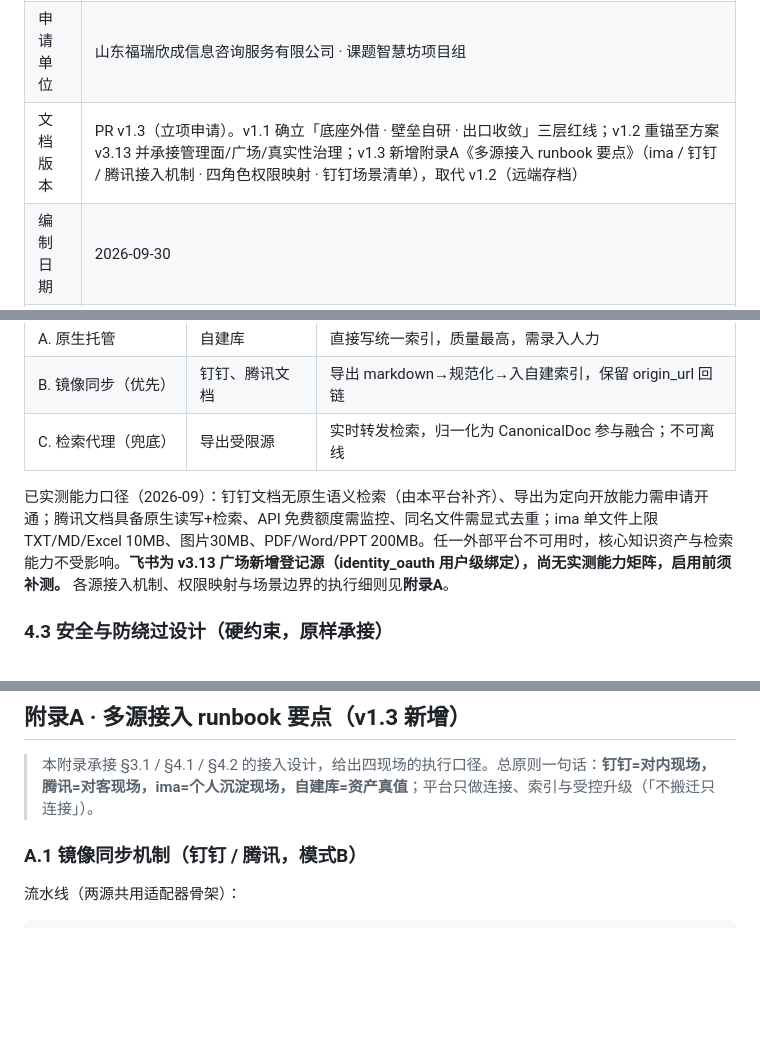
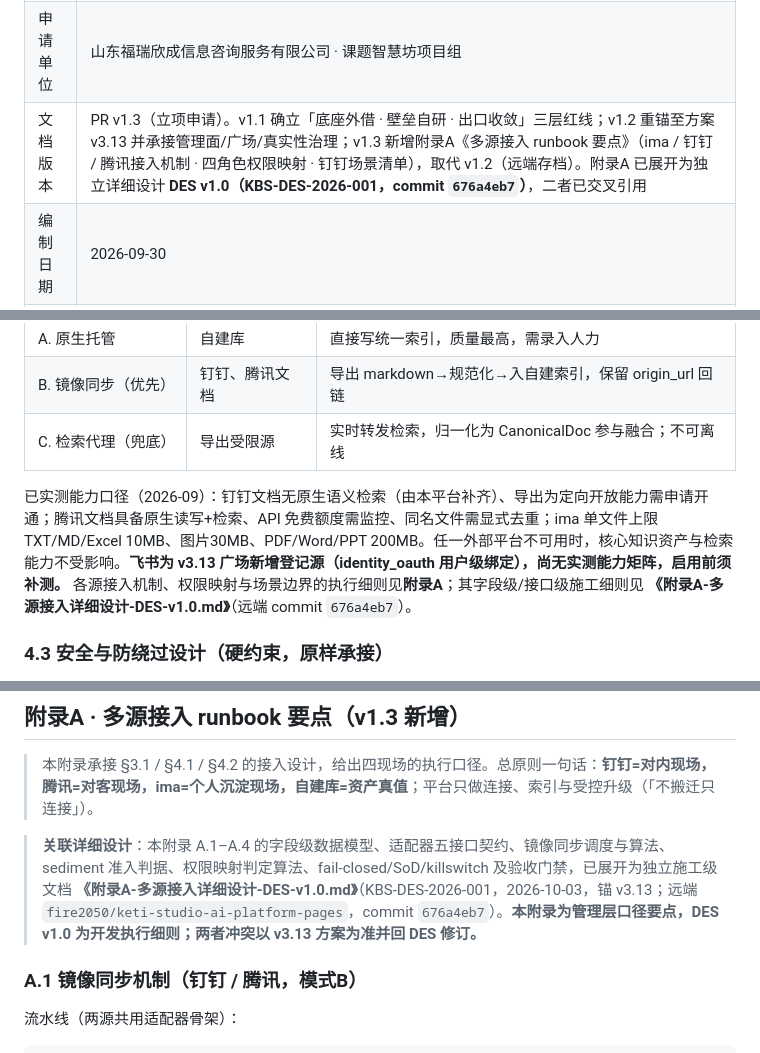
Before and after one commit to fire2050/keti-studio-ai-platform-pages, a Markdown page: 知识库建设立项申请书-PR-v1.3.md, 3 parts joined by grey strips. Rendered like a GitHub page; blank space fills up the shorter version.

Commit message:
docs(PR v1.3): 关联附录A详细设计 DES v1.0——版本行/§4.2指针/附录A交叉引用三处

```diff
--- a/知识库建设立项申请书-PR-v1.3.md
+++ b/知识库建设立项申请书-PR-v1.3.md
@@ -4,7 +4,7 @@
 |---|---|
 | 项目名称 | 课题智慧坊-AI智能平台 · 知识库建设（统一知识平台 + 课题申报私有化知识库） |
 | 申请单位 | 山东福瑞欣成信息咨询服务有限公司 · 课题智慧坊项目组 |
-| 文档版本 | PR v1.3（立项申请）。v1.1 确立「底座外借 · 壁垒自研 · 出口收敛」三层红线；v1.2 重锚至方案 v3.13 并承接管理面/广场/真实性治理；v1.3 新增附录A《多源接入 runbook 要点》（ima / 钉钉 / 腾讯接入机制 · 四角色权限映射 · 钉钉场景清单），取代 v1.2（远端存档） |
+| 文档版本 | PR v1.3（立项申请）。v1.1 确立「底座外借 · 壁垒自研 · 出口收敛」三层红线；v1.2 重锚至方案 v3.13 并承接管理面/广场/真实性治理；v1.3 新增附录A《多源接入 runbook 要点》（ima / 钉钉 / 腾讯接入机制 · 四角色权限映射 · 钉钉场景清单），取代 v1.2（远端存档）。附录A 已展开为独立详细设计 **DES v1.0（KBS-DES-2026-001，commit `676a4eb7`）**，二者已交叉引用 |
 | 编制日期 | 2026-09-30 |
 | 方案依据 | 《课题智慧坊-AI智能平台 · 架构设计方案 v3.13》（2026-09-30，线上页面版本 v29；实装部分为其事实基线，远端逐字节校验 blob c72cf648） |
 | 决策请求 | 批准立项，启动阶段0（第1–2月）知识库+文档MVP建设 |
@@ -178,7 +178,7 @@
 | B. 镜像同步（优先） | 钉钉、腾讯文档 | 导出 markdown→规范化→入自建索引，保留 origin_url 回链 |
 | C. 检索代理（兜底） | 导出受限源 | 实时转发检索，归一化为 CanonicalDoc 参与融合；不可离线 |
 
-已实测能力口径（2026-09）：钉钉文档无原生语义检索（由本平台补齐）、导出为定向开放能力需申请开通；腾讯文档具备原生读写+检索、API 免费额度需监控、同名文件需显式去重；ima 单文件上限 TXT/MD/Excel 10MB、图片30MB、PDF/Word/PPT 200MB。任一外部平台不可用时，核心知识资产与检索能力不受影响。**飞书为 v3.13 广场新增登记源（identity_oauth 用户级绑定），尚无实测能力矩阵，启用前须补测。** 各源接入机制、权限映射与场景边界的执行细则见**附录A**。
+已实测能力口径（2026-09）：钉钉文档无原生语义检索（由本平台补齐）、导出为定向开放能力需申请开通；腾讯文档具备原生读写+检索、API 免费额度需监控、同名文件需显式去重；ima 单文件上限 TXT/MD/Excel 10MB、图片30MB、PDF/Word/PPT 200MB。任一外部平台不可用时，核心知识资产与检索能力不受影响。**飞书为 v3.13 广场新增登记源（identity_oauth 用户级绑定），尚无实测能力矩阵，启用前须补测。** 各源接入机制、权限映射与场景边界的执行细则见**附录A**；其字段级/接口级施工细则见 **《附录A-多源接入详细设计-DES-v1.0.md》**（远端 commit `676a4eb7`）。
 
 ### 4.3 安全与防绕过设计（硬约束，原样承接）
 
@@ -344,6 +344,8 @@ pgvector→Milvus（条目>50万）；Nginx→APISIX（阶段2第6月完成迁
 
 > 本附录承接 §3.1 / §4.1 / §4.2 的接入设计，给出四现场的执行口径。总原则一句话：**钉钉=对内现场，腾讯=对客现场，ima=个人沉淀现场，自建库=资产真值**；平台只做连接、索引与受控升级（「不搬迁只连接」）。
 
+> **关联详细设计**：本附录 A.1–A.4 的字段级数据模型、适配器五接口契约、镜像同步调度与算法、sediment 准入判据、权限映射判定算法、fail-closed/SoD/killswitch 及验收门禁，已展开为独立施工级文档 **《附录A-多源接入详细设计-DES-v1.0.md》**（KBS-DES-2026-001，2026-10-03，锚 v3.13；远端 `fire2050/keti-studio-ai-platform-pages`，commit `676a4eb7`）。**本附录为管理层口径要点，DES v1.0 为开发执行细则；两者冲突以 v3.13 方案为准并回 DES 修订。**
+
 ### A.1 镜像同步机制（钉钉 / 腾讯，模式B）
 
 流水线（两源共用适配器骨架）：
```
